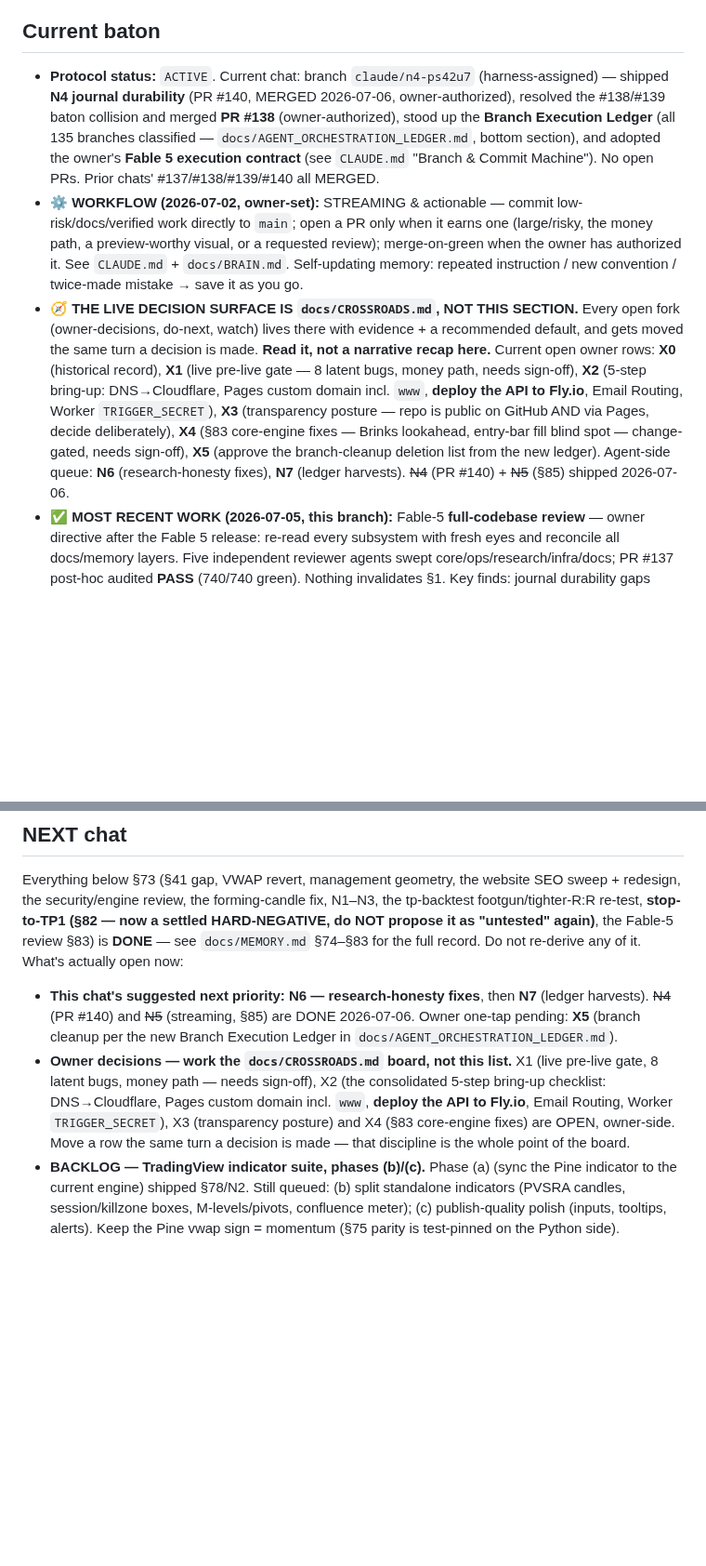
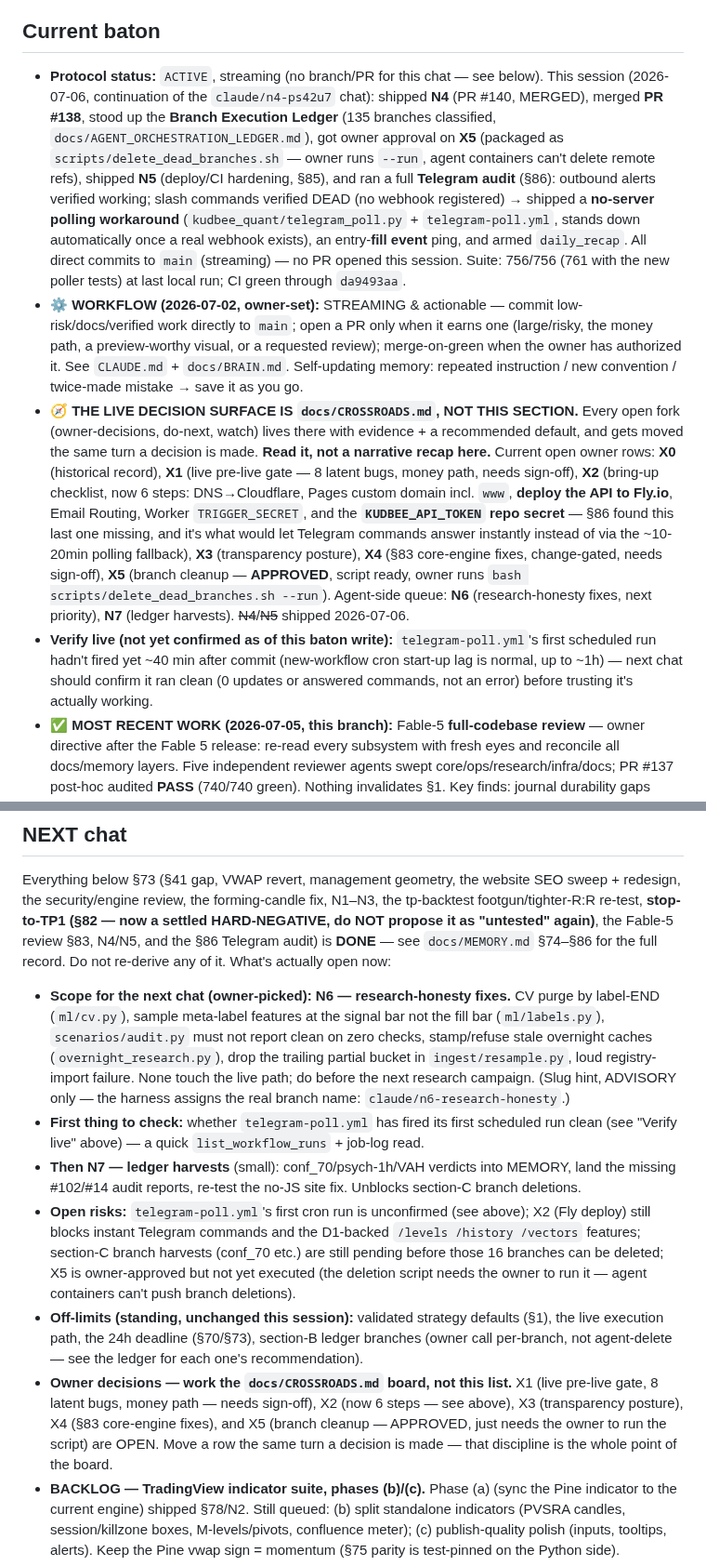
Before and after one commit to KudbeeZero/Kudbee-Quant-Bot-v1.0, a Markdown page: docs/HANDOFF.md, 2 parts joined by grey strips. Shown at 93% size. Drawn GitHub-style; blank space fills up the shorter version.

Commit message:
closeout: hand off — N6 research-honesty fixes next, telegram-poll first-run unconfirmed
Baton reconciled for the streaming continuation session (2026-07-06): N4/N5
merged/shipped, Branch Execution Ledger stood up with owner-approved X5
(script-packaged, owner-run — agent containers can't delete remote refs),
Telegram audit (§86) shipped with the no-server polling command answerer,
fill-event ping, and daily_recap armed. No branch/PR this session (all
direct-to-main per the streaming workflow) — nothing to land as a review PR.

Owner-picked next scope: N6 (research-honesty fixes). Flagged for the next
chat to verify first: telegram-poll.yml's first scheduled cron run hadn't
fired yet as of this baton (new-workflow start-up lag, expected).

Co-Authored-By: Claude Fable 5 <noreply@anthropic.com>
Claude-Session: https://claude.ai/code/session_01FDwYWQ18rqxfN5qzKGRYMt

```diff
--- a/docs/HANDOFF.md
+++ b/docs/HANDOFF.md
@@ -6,12 +6,18 @@
 
 ## Current baton
 
-- **Protocol status:** `ACTIVE`. Current chat: branch `claude/n4-ps42u7` (harness-assigned) —
-  shipped **N4 journal durability** (PR #140, MERGED 2026-07-06, owner-authorized), resolved the
-  #138/#139 baton collision and merged **PR #138** (owner-authorized), stood up the **Branch
-  Execution Ledger** (all 135 branches classified — `docs/AGENT_ORCHESTRATION_LEDGER.md`, bottom
-  section), and adopted the owner's **Fable 5 execution contract** (see `CLAUDE.md` "Branch &
-  Commit Machine"). No open PRs. Prior chats' #137/#138/#139/#140 all MERGED.
+- **Protocol status:** `ACTIVE`, streaming (no branch/PR for this chat — see below).
+  This session (2026-07-06, continuation of the `claude/n4-ps42u7` chat): shipped **N4**
+  (PR #140, MERGED), merged **PR #138**, stood up the **Branch Execution Ledger** (135
+  branches classified, `docs/AGENT_ORCHESTRATION_LEDGER.md`), got owner approval on **X5**
+  (packaged as `scripts/delete_dead_branches.sh` — owner runs `--run`, agent containers
+  can't delete remote refs), shipped **N5** (deploy/CI hardening, §85), and ran a full
+  **Telegram audit** (§86): outbound alerts verified working; slash commands verified DEAD
+  (no webhook registered) → shipped a **no-server polling workaround**
+  (`kudbee_quant/telegram_poll.py` + `telegram-poll.yml`, stands down automatically once a
+  real webhook exists), an entry-**fill event** ping, and armed `daily_recap`. All direct
+  commits to `main` (streaming) — no PR opened this session. Suite: 756/756 (761 with the
+  new poller tests) at last local run; CI green through `da9493aa`.
 - **⚙️ WORKFLOW (2026-07-02, owner-set):** STREAMING & actionable — commit low-risk/docs/verified
   work directly to `main`; open a PR only when it earns one (large/risky, the money path, a
   preview-worthy visual, or a requested review); merge-on-green when the owner has authorized it.
@@ -21,13 +27,18 @@
   (owner-decisions, do-next, watch) lives there with evidence + a recommended default, and gets
   moved the same turn a decision is made. **Read it, not a narrative recap here.** Current open
   owner rows: **X0** (historical record), **X1** (live pre-live gate — 8 latent bugs, money path,
-  needs sign-off), **X2** (5-step bring-up: DNS→Cloudflare, Pages custom domain incl. `www`,
-  **deploy the API to Fly.io**, Email Routing, Worker `TRIGGER_SECRET`), **X3** (transparency
-  posture — repo is public on GitHub AND via Pages, decide deliberately), **X4** (§83 core-engine
-  fixes — Brinks lookahead, entry-bar fill blind spot — change-gated, needs sign-off), **X5**
-  (approve the branch-cleanup deletion list from the new ledger). Agent-side queue: **N6**
-  (research-honesty fixes), **N7** (ledger harvests). ~~N4~~ (PR #140) + ~~N5~~ (§85)
-  shipped 2026-07-06.
+  needs sign-off), **X2** (bring-up checklist, now 6 steps: DNS→Cloudflare, Pages custom domain
+  incl. `www`, **deploy the API to Fly.io**, Email Routing, Worker `TRIGGER_SECRET`, and the
+  **`KUDBEE_API_TOKEN` repo secret** — §86 found this last one missing, and it's what would let
+  Telegram commands answer instantly instead of via the ~10-20min polling fallback), **X3**
+  (transparency posture), **X4** (§83 core-engine fixes, change-gated, needs sign-off), **X5**
+  (branch cleanup — **APPROVED**, script ready, owner runs `bash scripts/delete_dead_branches.sh
+  --run`). Agent-side queue: **N6** (research-honesty fixes, next priority), **N7** (ledger
+  harvests). ~~N4~~/~~N5~~ shipped 2026-07-06.
+- **Verify live (not yet confirmed as of this baton write):** `telegram-poll.yml`'s first
+  scheduled run hadn't fired yet ~40 min after commit (new-workflow cron start-up lag is
+  normal, up to ~1h) — next chat should confirm it ran clean (0 updates or answered
+  commands, not an error) before trusting it's actually working.
 - **✅ MOST RECENT WORK (2026-07-05, this branch):** Fable-5 **full-codebase review** — owner
   directive after the Fable 5 release: re-read every subsystem with fresh eyes and reconcile all
   docs/memory layers. Five independent reviewer agents swept core/ops/research/infra/docs;
@@ -99,17 +126,34 @@
 Everything below §73 (§41 gap, VWAP revert, management geometry, the website SEO sweep +
 redesign, the security/engine review, the forming-candle fix, N1–N3, the tp-backtest
 footgun/tighter-R:R re-test, **stop-to-TP1 (§82 — now a settled HARD-NEGATIVE, do NOT
-propose it as "untested" again)**, the Fable-5 review §83) is **DONE** — see `docs/MEMORY.md`
-§74–§83 for the full record. Do not re-derive any of it. What's actually open now:
+propose it as "untested" again)**, the Fable-5 review §83, N4/N5, and the §86 Telegram
+audit) is **DONE** — see `docs/MEMORY.md` §74–§86 for the full record. Do not re-derive
+any of it. What's actually open now:
 
-- **This chat's suggested next priority:** **N6 — research-honesty fixes**, then **N7**
-  (ledger harvests). ~~N4~~ (PR #140) and ~~N5~~ (streaming, §85) are DONE 2026-07-06. Owner one-tap pending: **X5** (branch cleanup per the new Branch Execution
-  Ledger in `docs/AGENT_ORCHESTRATION_LEDGER.md`).
+- **Scope for the next chat (owner-picked): N6 — research-honesty fixes.** CV purge by
+  label-END (`ml/cv.py`), sample meta-label features at the signal bar not the fill bar
+  (`ml/labels.py`), `scenarios/audit.py` must not report clean on zero checks, stamp/refuse
+  stale overnight caches (`overnight_research.py`), drop the trailing partial bucket in
+  `ingest/resample.py`, loud registry-import failure. None touch the live path; do before
+  the next research campaign. (Slug hint, ADVISORY only — the harness assigns the real
+  branch name: `claude/n6-research-honesty`.)
+- **First thing to check:** whether `telegram-poll.yml` has fired its first scheduled run
+  clean (see "Verify live" above) — a quick `list_workflow_runs` + job-log read.
+- **Then N7 — ledger harvests** (small): conf_70/psych-1h/VAH verdicts into MEMORY, land
+  the missing #102/#14 audit reports, re-test the no-JS site fix. Unblocks section-C branch
+  deletions.
+- **Open risks:** `telegram-poll.yml`'s first cron run is unconfirmed (see above); X2 (Fly
+  deploy) still blocks instant Telegram commands and the D1-backed `/levels /history
+  /vectors` features; section-C branch harvests (conf_70 etc.) are still pending before
+  those 16 branches can be deleted; X5 is owner-approved but not yet executed (the deletion
+  script needs the owner to run it — agent containers can't push branch deletions).
+- **Off-limits (standing, unchanged this session):** validated strategy defaults (§1),
+  the live execution path, the 24h deadline (§70/§73), section-B ledger branches (owner
+  call per-branch, not agent-delete — see the ledger for each one's recommendation).
 - **Owner decisions — work the `docs/CROSSROADS.md` board, not this list.** X1 (live
-  pre-live gate, 8 latent bugs, money path — needs sign-off), X2 (the consolidated
-  5-step bring-up checklist: DNS→Cloudflare, Pages custom domain incl. `www`, **deploy the
-  API to Fly.io**, Email Routing, Worker `TRIGGER_SECRET`), X3 (transparency posture) and
-  X4 (§83 core-engine fixes) are OPEN, owner-side. Move a row the same turn a decision is
+  pre-live gate, 8 latent bugs, money path — needs sign-off), X2 (now 6 steps — see above),
+  X3 (transparency posture), X4 (§83 core-engine fixes), and X5 (branch cleanup — APPROVED,
+  just needs the owner to run the script) are OPEN. Move a row the same turn a decision is
   made — that discipline is the whole point of the board.
 - **BACKLOG — TradingView indicator suite, phases (b)/(c).** Phase (a) (sync the Pine
   indicator to the current engine) shipped §78/N2. Still queued: (b) split standalone
```
Also changed, not shown: other parts of docs/HANDOFF.md (+25 -1 lines).
